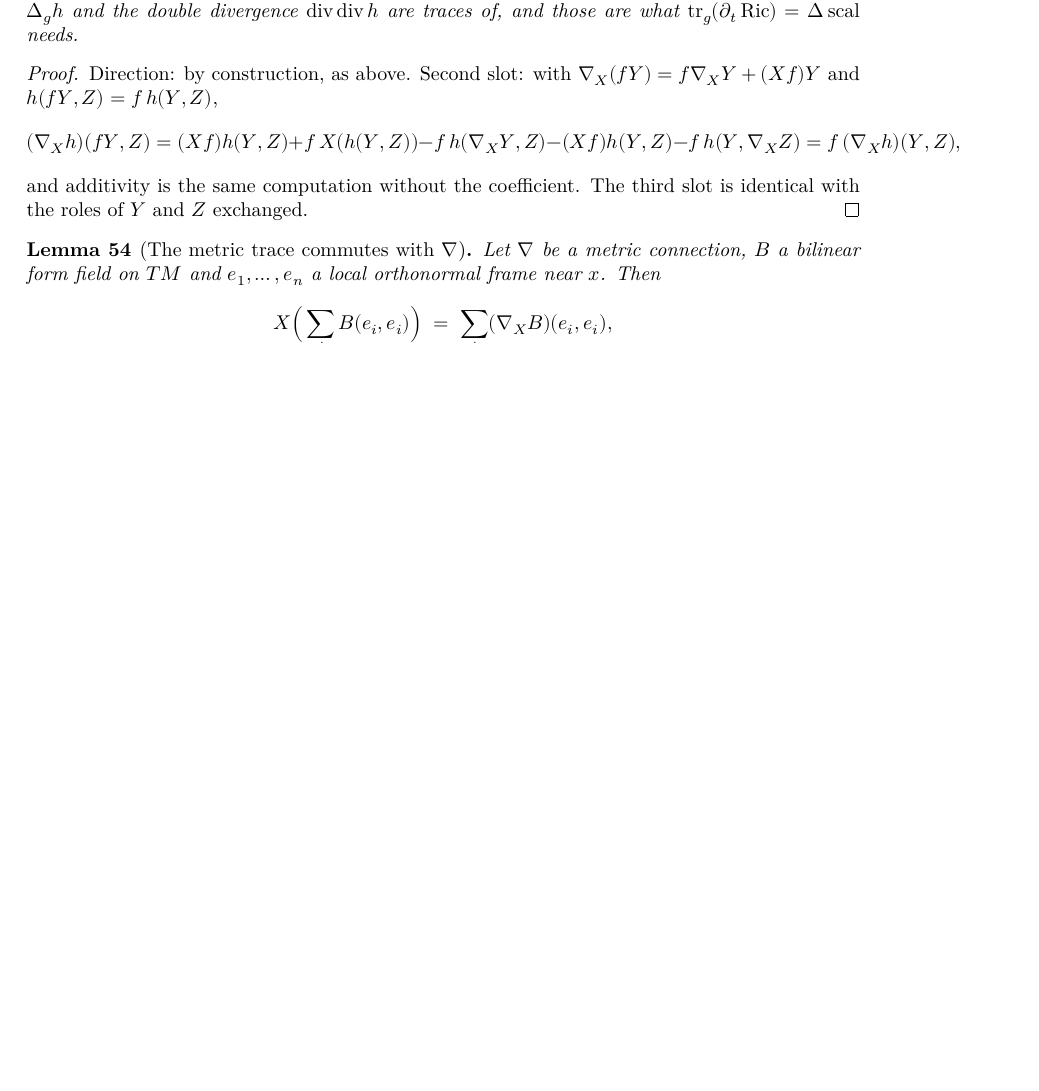
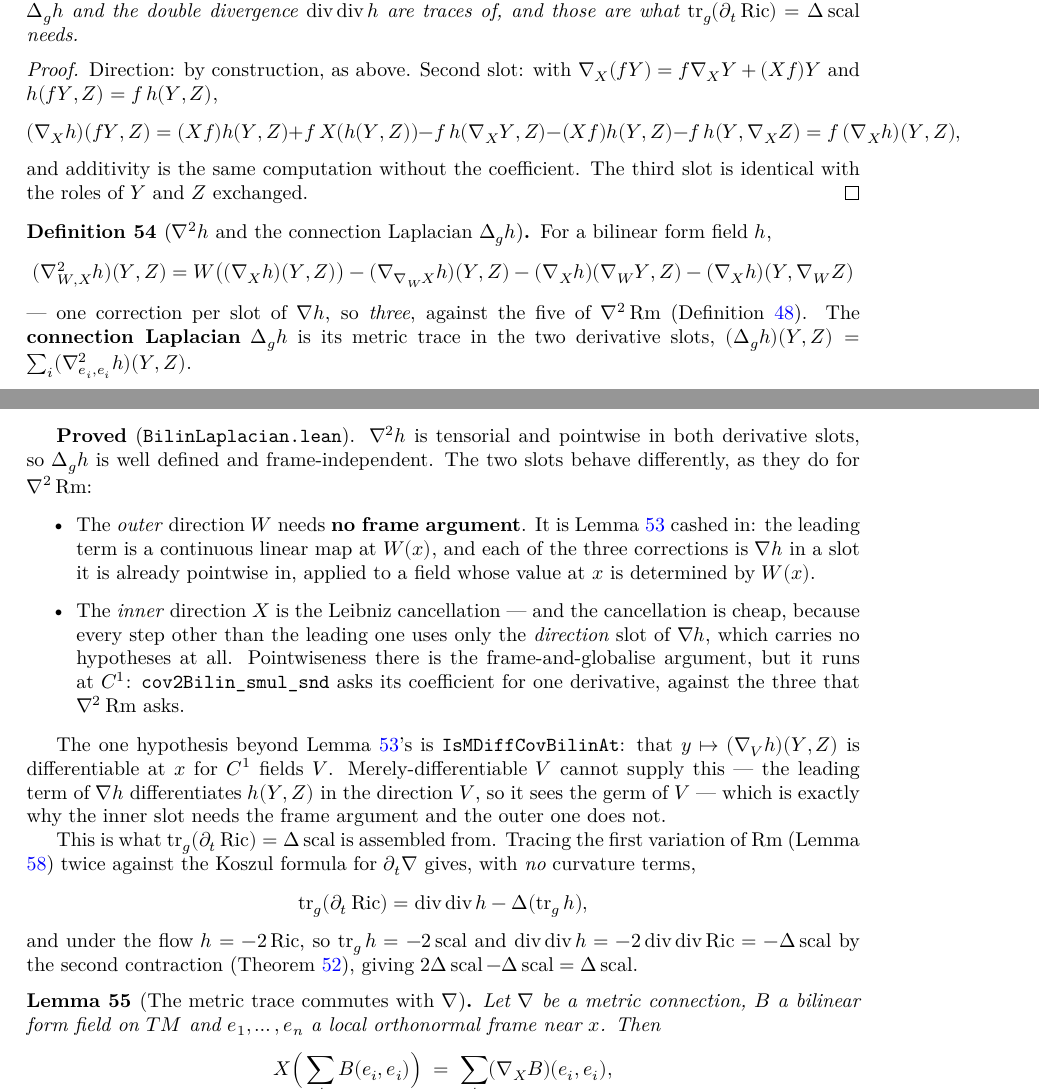
Before and after one commit to korbonits/ricci-flow-blueprint, a LaTeX thesis (blueprint/src/print.tex, which reads blueprint/src/content.tex): part of page 22 of 38 before the commit and two parts of pages 22 and 23 of 39 after it, the two joined at a grey line, cut so that both start at the same text, the shorter picture padded with empty space. Compiled offline with XeLaTeX.

Commit message:
∇²h and the connection Laplacian Δ_g h of a bilinear form field
`(∇²_{W,X} h)(Y,Z) = W((∇_X h)(Y,Z)) − (∇_{∇_W X} h)(Y,Z) − (∇_X h)(∇_W Y, Z)
− (∇_X h)(Y, ∇_W Z)`: one correction per slot of `∇h`, so three, against the
five of `∇²Rm`. Tensorial and pointwise in both derivative slots, so the metric
trace `Δ_g h` is well defined and frame-independent.

The two slots split the same way they do for `∇²Rm`, and both are cheaper:

- The outer direction needs **no frame argument** (`cov2Bilin_congr_dir`,
  `_smul_dir`, `_add_dir`). It is `BilinDeriv.lean` cashed in: the leading term
  is a continuous linear map at `W x`, and each correction is `∇h` in a slot it
  is already pointwise in, applied to a field whose value at `x` is determined
  by `W x`.
- The inner direction is the Leibniz cancellation (`_smul_snd`, `_add_snd`) plus
  `cov2Bilin_congr_snd`, the frame-and-globalise argument — but **at `C¹`**, not
  `∇²Rm`'s `C³`, because `cov2Bilin_smul_snd` asks its coefficient for only one
  derivative. The cancellation itself is cheap: every step but the leading one
  uses only the *direction* slot of `∇h`, which carries no hypotheses at all.

Then `cov2BilinAt` on global `C²` extensions, `cov2BilinForm` as a continuous
bilinear form, and `laplacianBilin` as its trace, with `_eq_sum_basis` and
`_eq_sum_frame` — frame-independence free by `OrthonormalBasis.sum_apply_self_eq`.

One hypothesis beyond `IsMDiffBilinAt`: `IsMDiffCovBilinAt`, that
`y ↦ (∇_V h)(Y,Z)` is differentiable at `x` for `C¹` fields `V`. A
merely-differentiable `V` cannot supply it — the leading term of `∇h`
differentiates `h(Y,Z)` in the direction `V`, so it sees the germ of `V` — and
that is exactly why the inner slot needs the frame argument and the outer one
does not.

Also added to `BilinDeriv.lean`: `covBilin_congr_snd` and `_congr_thd`, that
`∇h` is pointwise in its second and third slots among differentiable fields,
immediate from `covBilinForm_apply` with no frame argument.

Blueprint node `def:bilin-laplacian`. `lake build` clean, `check_axioms.py`
clean (198 declarations), PDF clean.

Co-Authored-By: Claude Opus 5 <noreply@anthropic.com>
Claude-Session: https://claude.ai/code/session_012GvuZri6X3r72vYY4icUjj

```diff
--- a/blueprint/src/content.tex
+++ b/blueprint/src/content.tex
@@ -1552,6 +1552,72 @@ target actually requires.
   and additivity is the same computation without the coefficient. The third
   slot is identical with the roles of $Y$ and $Z$ exchanged.
 \end{proof}
+
+\begin{definition}[$\nab^2 h$ and the connection Laplacian $\Delta_\g h$]
+  \label{def:bilin-laplacian}
+  \lean{CovariantDerivative.cov2Bilin,
+    CovariantDerivative.cov2Bilin_congr_dir,
+    CovariantDerivative.cov2Bilin_smul_dir,
+    CovariantDerivative.cov2Bilin_add_dir,
+    CovariantDerivative.cov2Bilin_smul_snd,
+    CovariantDerivative.cov2Bilin_add_snd,
+    CovariantDerivative.cov2Bilin_congr_snd,
+    CovariantDerivative.cov2BilinAt,
+    CovariantDerivative.cov2BilinForm,
+    CovariantDerivative.laplacianBilin,
+    CovariantDerivative.laplacianBilin_eq_sum_basis,
+    CovariantDerivative.laplacianBilin_eq_sum_frame}
+  \leanok
+  \uses{lem:cov-bilin-tensor, def:laplacian, def:cov2-curvature}
+  For a bilinear form field $h$,
+  \[
+    (\nab^2_{W,X} h)(Y,Z) = W\big((\nab_X h)(Y,Z)\big) - (\nab_{\nab_W X} h)(Y,Z)
+      - (\nab_X h)(\nab_W Y, Z) - (\nab_X h)(Y, \nab_W Z)
+  \]
+  --- one correction per slot of $\nab h$, so \emph{three}, against the five of
+  $\nab^2\Rm$ (Definition \ref{def:cov2-curvature}). The \textbf{connection
+  Laplacian} $\Delta_\g h$ is its metric trace in the two derivative slots,
+  $(\Delta_\g h)(Y,Z) = \sum_i (\nab^2_{e_i,e_i} h)(Y,Z)$.
+
+  \textbf{Proved} (\texttt{BilinLaplacian.lean}). $\nab^2 h$ is tensorial and
+  pointwise in both derivative slots, so $\Delta_\g h$ is well defined and
+  frame-independent. The two slots behave differently, as they do for
+  $\nab^2\Rm$:
+
+  \begin{itemize}
+    \item The \emph{outer} direction $W$ needs \textbf{no frame argument}. It is
+      Lemma \ref{lem:cov-bilin-tensor} cashed in: the leading term is a
+      continuous linear map at $W(x)$, and each of the three corrections is
+      $\nab h$ in a slot it is already pointwise in, applied to a field whose
+      value at $x$ is determined by $W(x)$.
+    \item The \emph{inner} direction $X$ is the Leibniz cancellation --- and the
+      cancellation is cheap, because every step other than the leading one uses
+      only the \emph{direction} slot of $\nab h$, which carries no hypotheses at
+      all. Pointwiseness there is the frame-and-globalise argument, but it runs
+      at $C^1$: \texttt{cov2Bilin\_smul\_snd} asks its coefficient for one
+      derivative, against the three that $\nab^2\Rm$ asks.
+  \end{itemize}
+
+  The one hypothesis beyond Lemma \ref{lem:cov-bilin-tensor}'s is
+  \texttt{IsMDiffCovBilinAt}: that $y \mapsto (\nab_V h)(Y,Z)$ is differentiable
+  at $x$ for $C^1$ fields $V$. Merely-differentiable $V$ cannot supply this ---
+  the leading term of $\nab h$ differentiates $h(Y,Z)$ in the direction $V$, so
+  it sees the germ of $V$ --- which is exactly why the inner slot needs the
+  frame argument and the outer one does not.
+
+  This is what $\operatorname{tr}_\g(\partial_t\Ric) = \Delta \scal$ is
+  assembled from. Tracing the first variation of $\Rm$ (Lemma
+  \ref{lem:variation-curvature}) twice against the Koszul formula for
+  $\partial_t\nab$ gives, with \emph{no} curvature terms,
+  \[
+    \operatorname{tr}_\g(\partial_t \Ric)
+      = \operatorname{div}\operatorname{div} h - \Delta(\operatorname{tr}_\g h),
+  \]
+  and under the flow $h = -2\Ric$, so $\operatorname{tr}_\g h = -2\scal$ and
+  $\operatorname{div}\operatorname{div} h = -2\operatorname{div}\operatorname{div}\Ric
+  = -\Delta \scal$ by the second contraction (Theorem \ref{thm:div-ricci}),
+  giving $2\Delta\scal - \Delta\scal = \Delta\scal$.
+\end{definition}
 
 \begin{lemma}[The metric trace commutes with $\nab$]
   \label{lem:metric-trace-cov}
```
Also changed, not shown: CLAUDE.md (+4 -1 lines), 3 other files.
